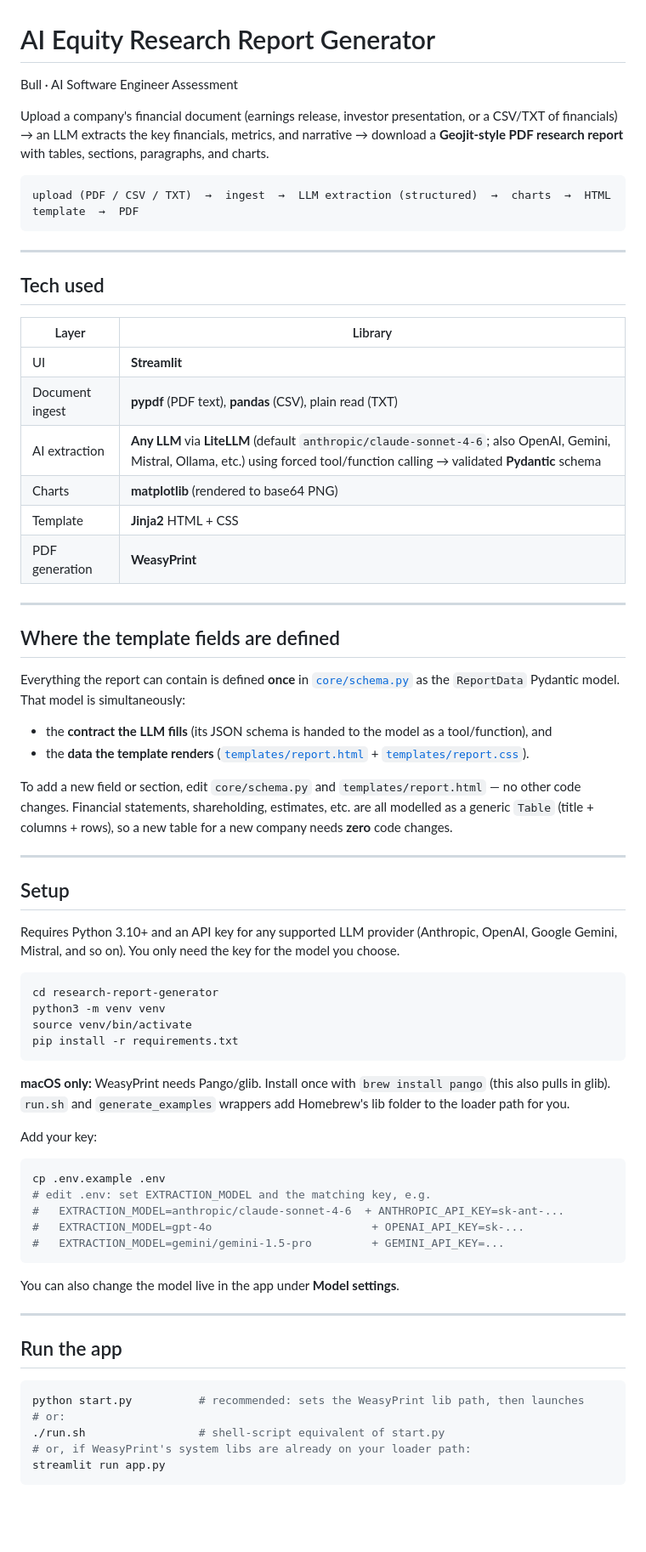
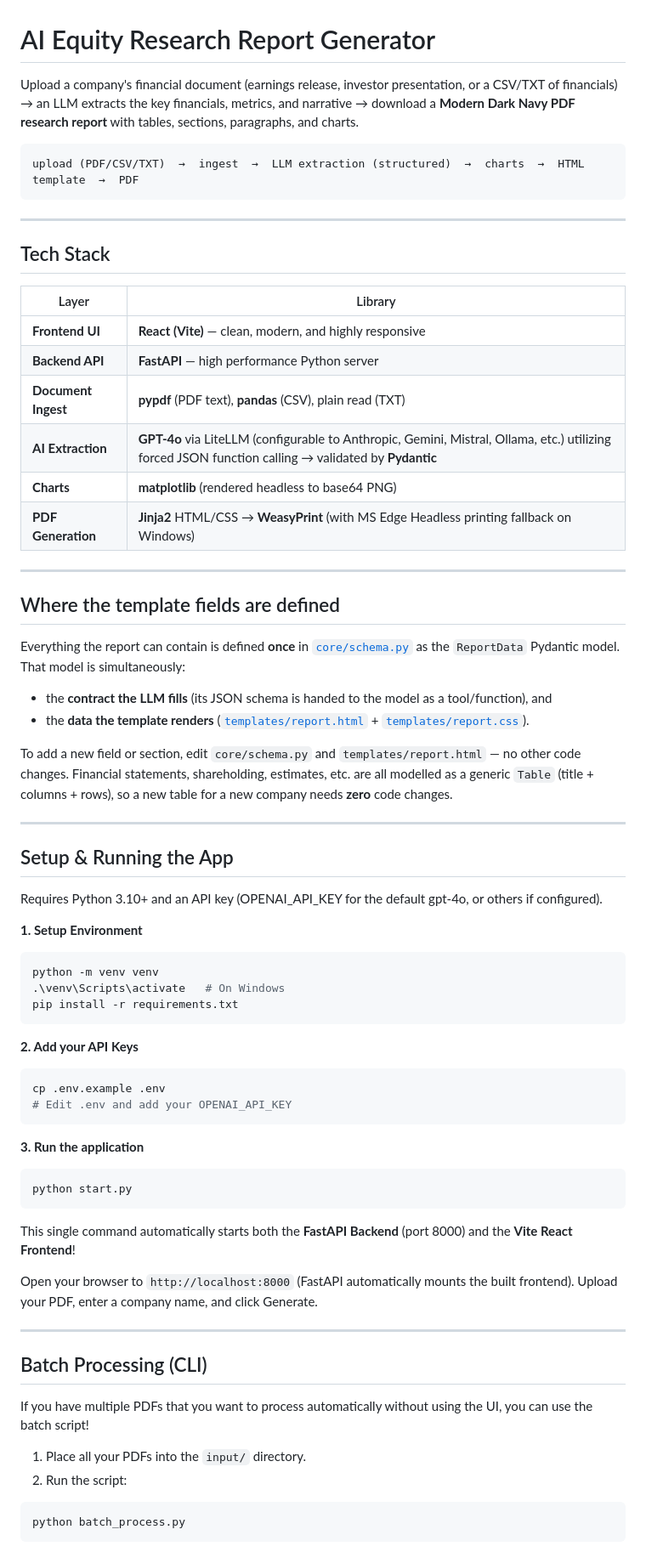
Before and after one commit to shreyaspachpor/AI_Equity_Research, a Markdown page: README.md, the part around one of its changes. Shown at 85% size. Rendered like a GitHub page; blank space fills up the shorter version.

````diff
--- a/README.md
+++ b/README.md
@@ -1,84 +1,70 @@
 # AI Equity Research Report Generator
 
-Bull · AI Software Engineer Assessment
-
-Upload a company's financial document (earnings release, investor presentation,
-or a CSV/TXT of financials) → an LLM extracts the key financials, metrics, and
-narrative → download a **Geojit-style PDF research report** with tables, sections,
-paragraphs, and charts.
+Upload a company's financial document (earnings release, investor presentation, or a CSV/TXT of financials) → an LLM extracts the key financials, metrics, and narrative → download a **Modern Dark Navy PDF research report** with tables, sections, paragraphs, and charts.
 
 ```
-upload (PDF / CSV / TXT)  →  ingest  →  LLM extraction (structured)  →  charts  →  HTML template  →  PDF
+upload (PDF/CSV/TXT)  →  ingest  →  LLM extraction (structured)  →  charts  →  HTML template  →  PDF
 ```
 
 ---
 
-## Tech used
+## Tech Stack
 
 | Layer | Library |
 |---|---|
-| UI | **Streamlit** |
-| Document ingest | **pypdf** (PDF text), **pandas** (CSV), plain read (TXT) |
-| AI extraction | **Any LLM** via **LiteLLM** (default `anthropic/claude-sonnet-4-6`; also OpenAI, Gemini, Mistral, Ollama, etc.) using forced tool/function calling → validated **Pydantic** schema |
-| Charts | **matplotlib** (rendered to base64 PNG) |
-| Template | **Jinja2** HTML + CSS |
-| PDF generation | **WeasyPrint** |
+| **Frontend UI** | **React (Vite)** — clean, modern, and highly responsive |
+| **Backend API** | **FastAPI** — high performance Python server |
+| **Document Ingest** | **pypdf** (PDF text), **pandas** (CSV), plain read (TXT) |
+| **AI Extraction** | **GPT-4o** via LiteLLM (configurable to Anthropic, Gemini, Mistral, Ollama, etc.) utilizing forced JSON function calling → validated by **Pydantic** |
+| **Charts** | **matplotlib** (rendered headless to base64 PNG) |
+| **PDF Generation** | **Jinja2** HTML/CSS → **WeasyPrint** (with MS Edge Headless printing fallback on Windows) |
 
 ---
 
 ## Where the template fields are defined
 
-Everything the report can contain is defined **once** in
-[`core/schema.py`](core/schema.py) as the `ReportData` Pydantic model. That model
-is simultaneously:
+Everything the report can contain is defined **once** in [`core/schema.py`](core/schema.py) as the `ReportData` Pydantic model. That model is simultaneously:
 
 * the **contract the LLM fills** (its JSON schema is handed to the model as a tool/function), and
 * the **data the template renders** ([`templates/report.html`](templates/report.html) + [`templates/report.css`](templates/report.css)).
 
-To add a new field or section, edit `core/schema.py` and `templates/report.html` —
-no other code changes. Financial statements, shareholding, estimates, etc. are all
-modelled as a generic `Table` (title + columns + rows), so a new table for a new
-company needs **zero** code changes.
+To add a new field or section, edit `core/schema.py` and `templates/report.html` — no other code changes. Financial statements, shareholding, estimates, etc. are all modelled as a generic `Table` (title + columns + rows), so a new table for a new company needs **zero** code changes.
 
 ---
 
-## Setup
+## Setup & Running the App
 
-Requires Python 3.10+ and an API key for any supported LLM provider (Anthropic,
-OpenAI, Google Gemini, Mistral, and so on). You only need the key for the model
-you choose.
+Requires Python 3.10+ and an API key (OPENAI_API_KEY for the default gpt-4o, or others if configured).
 
+**1. Setup Environment**
 ```bash
-cd research-report-generator
-python3 -m venv venv
-source venv/bin/activate
+python -m venv venv
+.\venv\Scripts\activate   # On Windows
 pip install -r requirements.txt
 ```
 
-**macOS only:** WeasyPrint needs Pango/glib. Install once with `brew install pango`
-(this also pulls in glib). `run.sh` and `generate_examples` wrappers add Homebrew's
-lib folder to the loader path for you.
-
-Add your key:
-
+**2. Add your API Keys**
 ```bash
 cp .env.example .env
-# edit .env: set EXTRACTION_MODEL and the matching key, e.g.
-#   EXTRACTION_MODEL=anthropic/claude-sonnet-4-6  + ANTHROPIC_API_KEY=sk-ant-...
-#   EXTRACTION_MODEL=gpt-4o                        + OPENAI_API_KEY=sk-...
-#   EXTRACTION_MODEL=gemini/gemini-1.5-pro         + GEMINI_API_KEY=...
+# Edit .env and add your OPENAI_API_KEY
 ```
 
-You can also change the model live in the app under **Model settings**.
+**3. Run the application**
+```bash
+python start.py
+```
+This single command automatically starts both the **FastAPI Backend** (port 8000) and the **Vite React Frontend**!
+
+Open your browser to `http://localhost:8000` (FastAPI automatically mounts the built frontend). Upload your PDF, enter a company name, and click Generate.
 
 ---
 
-## Run the app
+## Batch Processing (CLI)
 
+If you have multiple PDFs that you want to process automatically without using the UI, you can use the batch script!
+
+1. Place all your PDFs into the `input/` directory.
+2. Run the script:
 ```bash
-python start.py          # recommended: sets the WeasyPrint lib path, then launches
-# or:
-./run.sh                 # shell-script equivalent of start.py
-# or, if WeasyPrint's system libs are already on your loader path:
-streamlit run app.py
+python batch_process.py
 ```
````
Also changed, not shown: other parts of README.md (+23 -69 lines).
